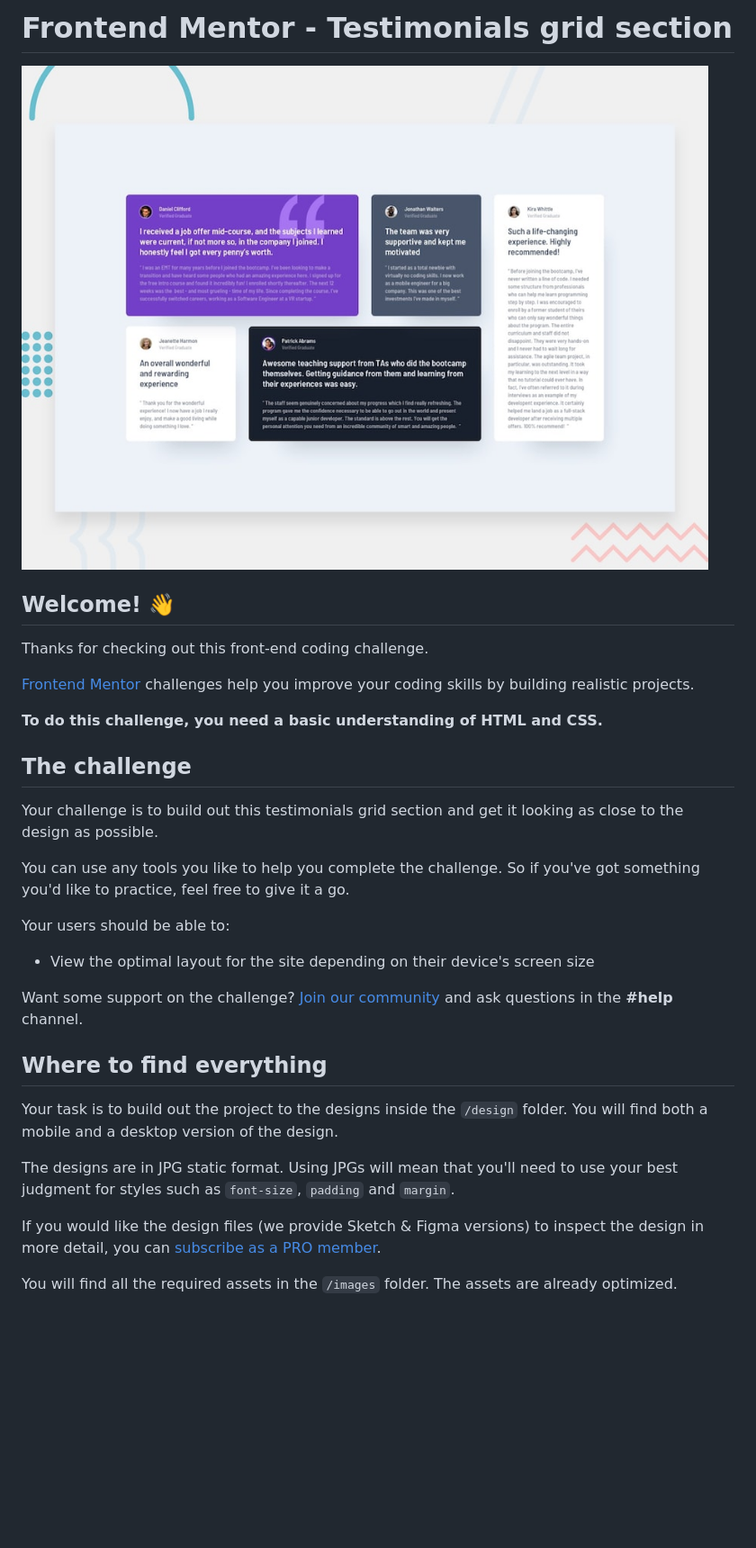
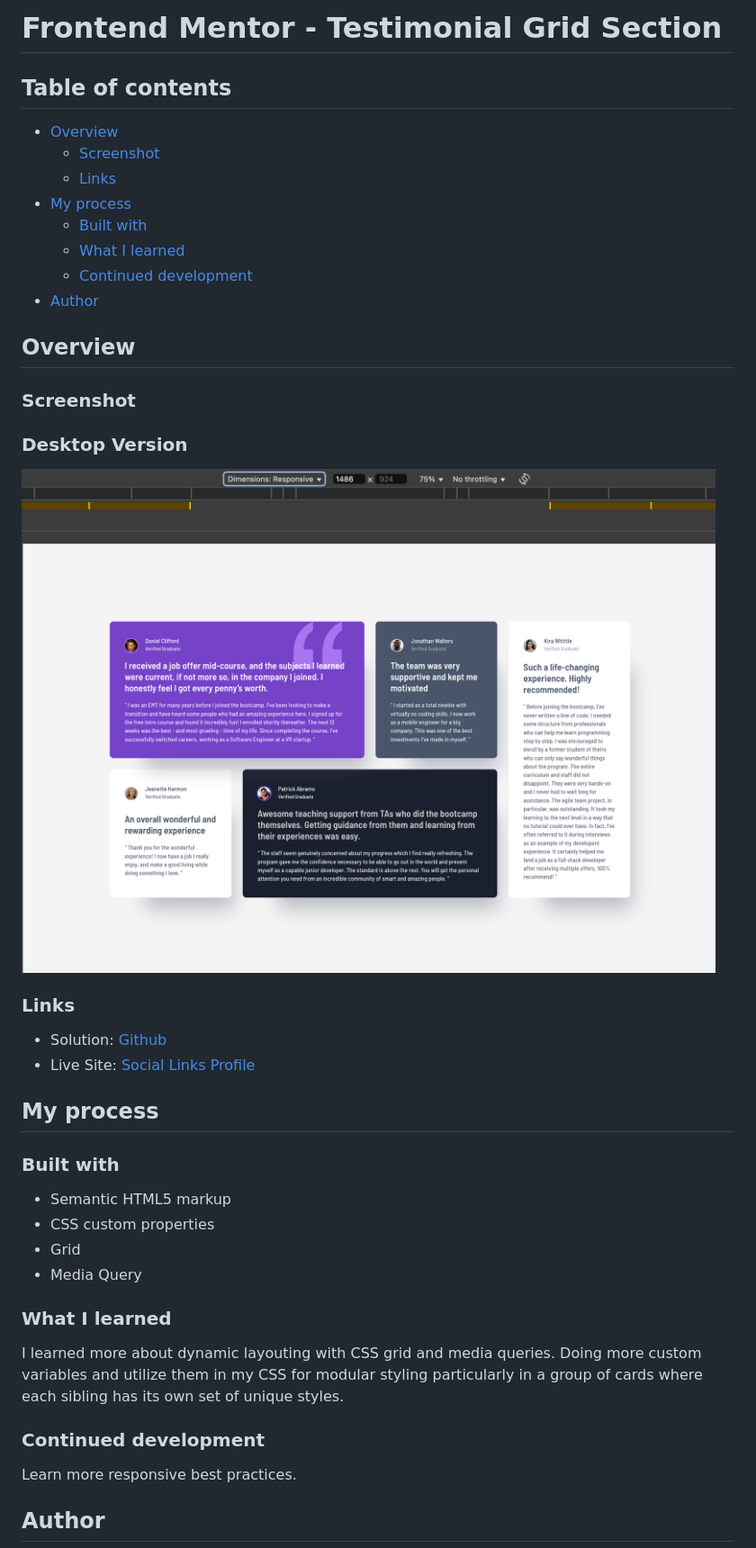
Before and after one commit to dev-ethanjohn/testimonial-grid-section, a Markdown page: README.md, the part around the change printed below. Shown: that part at 90% size. GitHub-like rendering; pictures changed too: images/desktop-view.png (added); blank space fills up the shorter version.

Commit message:
doc: document lessons learned from testimonial grid challenge with README.md

```diff
--- a/README.md
+++ b/README.md
@@ -1,34 +1,45 @@
-# Frontend Mentor - Testimonials grid section
+# Frontend Mentor - Testimonial Grid Section
 
-![Design preview for the Testimonials grid section coding challenge](./preview.jpg)
+## Table of contents
 
-## Welcome! 👋
+- [Overview](#overview)
+  - [Screenshot](#screenshot)
+  - [Links](#links)
+- [My process](#my-process)
+  - [Built with](#built-with)
+  - [What I learned](#what-i-learned)
+  - [Continued development](#continued-development)
+- [Author](#author)
 
-Thanks for checking out this front-end coding challenge.
+## Overview
 
-[Frontend Mentor](https://www.frontendmentor.io) challenges help you improve your coding skills by building realistic projects.
+### Screenshot
 
-**To do this challenge, you need a basic understanding of HTML and CSS.**
+### Desktop Version
 
-## The challenge
+![Desktop Version](/images/desktop-view.png)
 
-Your challenge is to build out this testimonials grid section and get it looking as close to the design as possible.
+### Links
 
-You can use any tools you like to help you complete the challenge. So if you've got something you'd like to practice, feel free to give it a go.
+- Solution: [Github](https://github.com/dev-ethanjohn/social-links-profile.git)
+- Live Site: [Social Links Profile](https://social-links-profile-omega-vert.vercel.app/)
 
-Your users should be able to:
+## My process
 
-- View the optimal layout for the site depending on their device's screen size
+### Built with
 
-Want some support on the challenge? [Join our community](https://www.frontendmentor.io/community) and ask questions in the **#help** channel.
+- Semantic HTML5 markup
+- CSS custom properties
+- Grid
+- Media Query
 
-## Where to find everything
+### What I learned
 
-Your task is to build out the project to the designs inside the `/design` folder. You will find both a mobile and a desktop version of the design.
+I learned more about dynamic layouting with CSS grid and media queries. Doing more custom variables and utilize them in my CSS for modular styling particularly in a group of cards where each sibling has its own set of unique styles.
 
-The designs are in JPG static format. Using JPGs will mean that you'll need to use your best judgment for styles such as `font-size`, `padding` and `margin`.
+### Continued development
 
-If you would like the design files (we provide Sketch & Figma versions) to inspect the design in more detail, you can [subscribe as a PRO member](https://www.frontendmentor.io/pro).
+Learn more responsive best practices.
 
-You will find all the required assets in the `/images` folder. The assets are already optimized.
+## Author
 
```
Also changed, not shown: other parts of README.md (+2 -57 lines), README-template.md (deleted, +0 -110 lines).
